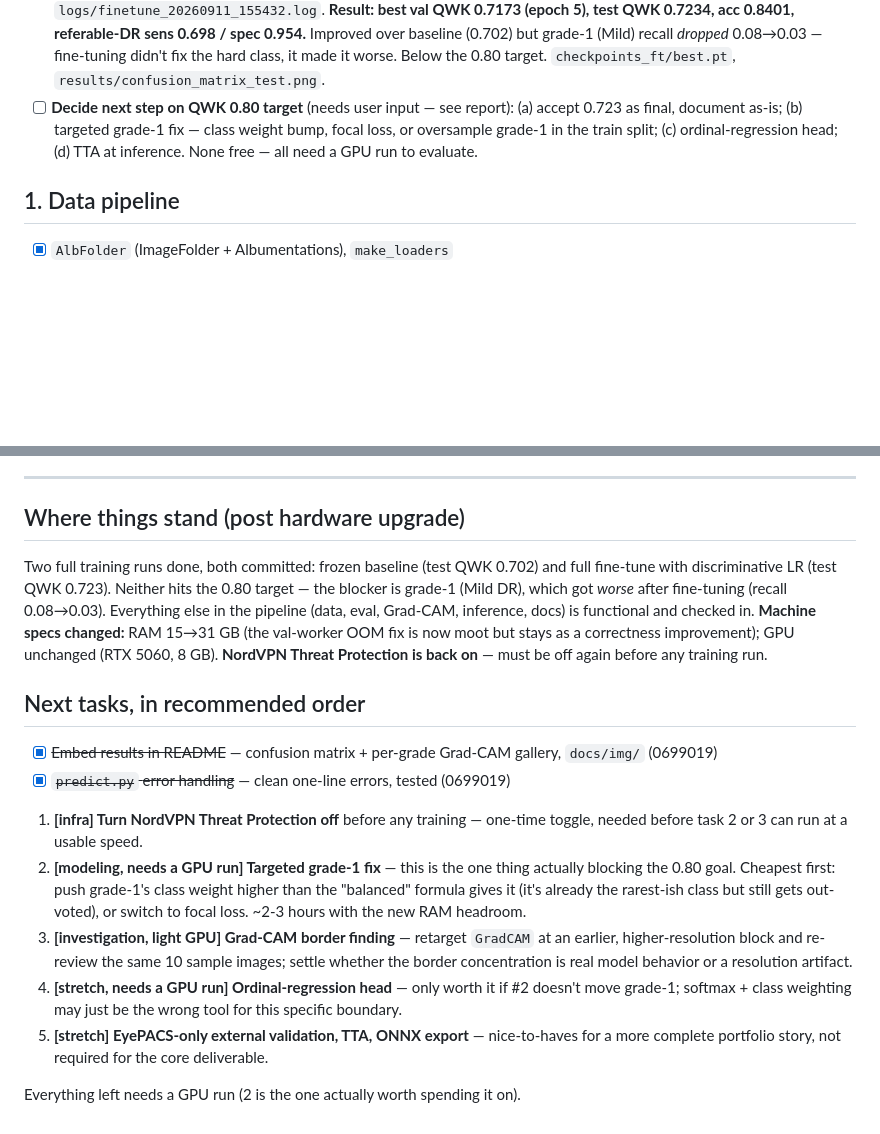
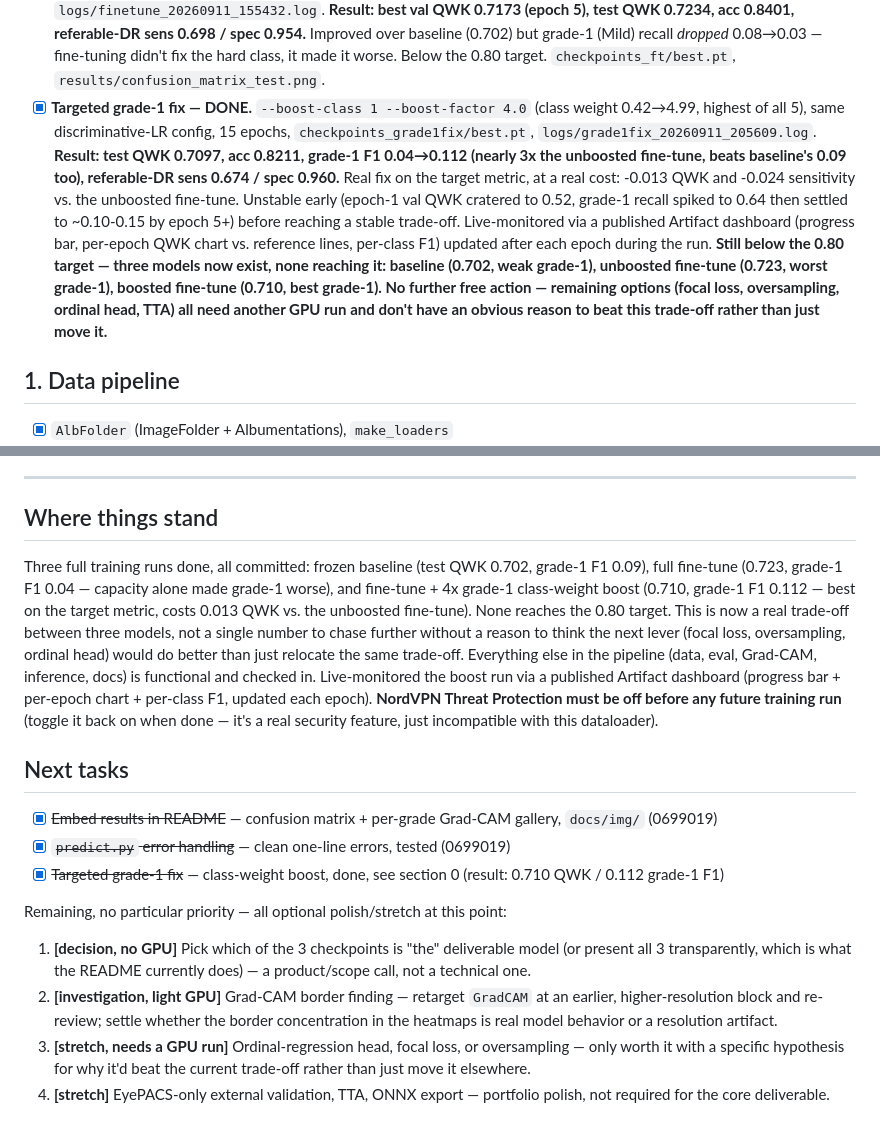
Before and after one commit to LSaiko/Reti-dia-grad, a Markdown page: TASKS.md, 2 parts joined by grey strips. Rendered like a GitHub page; blank space fills up the shorter version.

```diff
--- a/TASKS.md
+++ b/TASKS.md
@@ -44,10 +44,21 @@ Status key: `[x]` done · `[~]` in progress · `[ ]` todo · `[?]` decision need
       sens 0.698 / spec 0.954.** Improved over baseline (0.702) but grade-1 (Mild) recall
       *dropped* 0.08→0.03 — fine-tuning didn't fix the hard class, it made it worse. Below the
       0.80 target. `checkpoints_ft/best.pt`, `results/confusion_matrix_test.png`.
-- [ ] **Decide next step on QWK 0.80 target** (needs user input — see report):
-      (a) accept 0.723 as final, document as-is; (b) targeted grade-1 fix — class weight bump,
-      focal loss, or oversample grade-1 in the train split; (c) ordinal-regression head;
-      (d) TTA at inference. None free — all need a GPU run to evaluate.
+- [x] **Targeted grade-1 fix — DONE.** `--boost-class 1 --boost-factor 4.0` (class weight
+      0.42→4.99, highest of all 5), same discriminative-LR config, 15 epochs,
+      `checkpoints_grade1fix/best.pt`, `logs/grade1fix_20260911_205609.log`.
+      **Result: test QWK 0.7097, acc 0.8211, grade-1 F1 0.04→0.112 (nearly 3x the unboosted
+      fine-tune, beats baseline's 0.09 too), referable-DR sens 0.674 / spec 0.960.**
+      Real fix on the target metric, at a real cost: -0.013 QWK and -0.024 sensitivity vs. the
+      unboosted fine-tune. Unstable early (epoch-1 val QWK cratered to 0.52, grade-1 recall
+      spiked to 0.64 then settled to ~0.10-0.15 by epoch 5+) before reaching a stable trade-off.
+      Live-monitored via a published Artifact dashboard (progress bar, per-epoch QWK chart vs.
+      reference lines, per-class F1) updated after each epoch during the run.
+      **Still below the 0.80 target — three models now exist, none reaching it: baseline
+      (0.702, weak grade-1), unboosted fine-tune (0.723, worst grade-1), boosted fine-tune
+      (0.710, best grade-1). No further free action — remaining options (focal loss,
+      oversampling, ordinal head, TTA) all need another GPU run and don't have an obvious
+      reason to beat this trade-off rather than just move it.**
 
 ## 1. Data pipeline
 
@@ -143,33 +154,35 @@ Status key: `[x]` done · `[~]` in progress · `[ ]` todo · `[?]` decision need
 
 ---
 
-## Where things stand (post hardware upgrade)
+## Where things stand
 
-Two full training runs done, both committed: frozen baseline (test QWK 0.702) and full
-fine-tune with discriminative LR (test QWK 0.723). Neither hits the 0.80 target — the
-blocker is grade-1 (Mild DR), which got *worse* after fine-tuning (recall 0.08→0.03).
-Everything else in the pipeline (data, eval, Grad-CAM, inference, docs) is functional and
-checked in. **Machine specs changed:** RAM 15→31 GB (the val-worker OOM fix is now moot but
-stays as a correctness improvement); GPU unchanged (RTX 5060, 8 GB). **NordVPN Threat
-Protection is back on** — must be off again before any training run.
+Three full training runs done, all committed: frozen baseline (test QWK 0.702, grade-1 F1
+0.09), full fine-tune (0.723, grade-1 F1 0.04 — capacity alone made grade-1 worse), and
+fine-tune + 4x grade-1 class-weight boost (0.710, grade-1 F1 0.112 — best on the target
+metric, costs 0.013 QWK vs. the unboosted fine-tune). None reaches the 0.80 target. This is
+now a real trade-off between three models, not a single number to chase further without a
+reason to think the next lever (focal loss, oversampling, ordinal head) would do better than
+just relocate the same trade-off. Everything else in the pipeline (data, eval, Grad-CAM,
+inference, docs) is functional and checked in. Live-monitored the boost run via a published
+Artifact dashboard (progress bar + per-epoch chart + per-class F1, updated each epoch).
+**NordVPN Threat Protection must be off before any future training run** (toggle it back on
+when done — it's a real security feature, just incompatible with this dataloader).
 
-## Next tasks, in recommended order
+## Next tasks
 
 - [x] ~~Embed results in README~~ — confusion matrix + per-grade Grad-CAM gallery, `docs/img/` (0699019)
 - [x] ~~`predict.py` error handling~~ — clean one-line errors, tested (0699019)
+- [x] ~~Targeted grade-1 fix~~ — class-weight boost, done, see section 0 (result: 0.710 QWK / 0.112 grade-1 F1)
 
-1. **[infra] Turn NordVPN Threat Protection off** before any training — one-time toggle,
-   needed before task 2 or 3 can run at a usable speed.
-2. **[modeling, needs a GPU run] Targeted grade-1 fix** — this is the one thing actually
-   blocking the 0.80 goal. Cheapest first: push grade-1's class weight higher than the
-   "balanced" formula gives it (it's already the rarest-ish class but still gets
-   out-voted), or switch to focal loss. ~2-3 hours with the new RAM headroom.
-3. **[investigation, light GPU] Grad-CAM border finding** — retarget `GradCAM` at an
-   earlier, higher-resolution block and re-review the same 10 sample images; settle whether
-   the border concentration is real model behavior or a resolution artifact.
-4. **[stretch, needs a GPU run] Ordinal-regression head** — only worth it if #2 doesn't move
-   grade-1; softmax + class weighting may just be the wrong tool for this specific boundary.
-5. **[stretch] EyePACS-only external validation, TTA, ONNX export** — nice-to-haves for a
-   more complete portfolio story, not required for the core deliverable.
-
-Everything left needs a GPU run (2 is the one actually worth spending it on).
+Remaining, no particular priority — all optional polish/stretch at this point:
+1. **[decision, no GPU]** Pick which of the 3 checkpoints is "the" deliverable model (or
+   present all 3 transparently, which is what the README currently does) — a product/scope
+   call, not a technical one.
+2. **[investigation, light GPU]** Grad-CAM border finding — retarget `GradCAM` at an earlier,
+   higher-resolution block and re-review; settle whether the border concentration in the
+   heatmaps is real model behavior or a resolution artifact.
+3. **[stretch, needs a GPU run]** Ordinal-regression head, focal loss, or oversampling —
+   only worth it with a specific hypothesis for why it'd beat the current trade-off rather
+   than just move it elsewhere.
+4. **[stretch]** EyePACS-only external validation, TTA, ONNX export — portfolio polish, not
+   required for the core deliverable.
```
Also changed, not shown: README.md (+39 -20 lines), docs/img/confusion_matrix_test_grade1boost.png (added).
